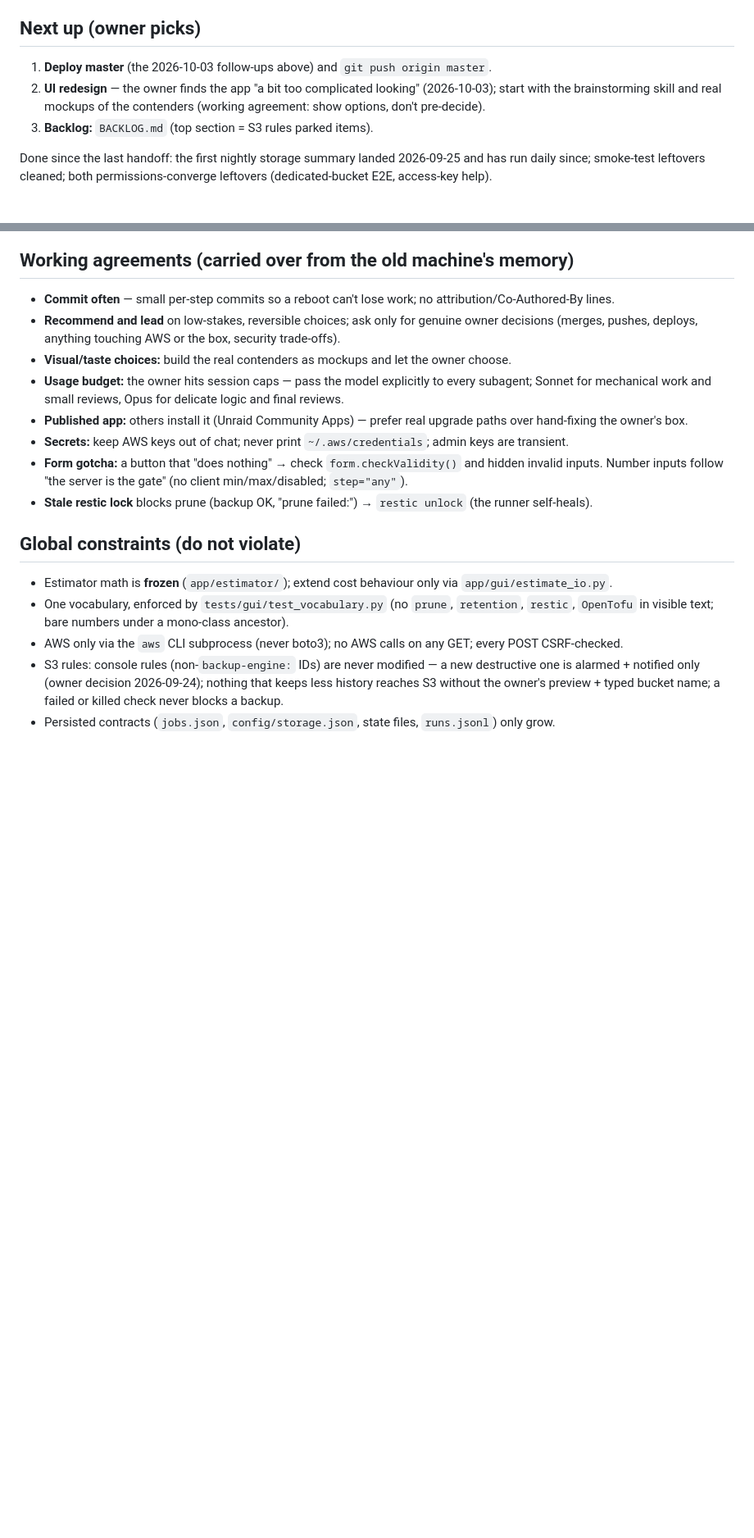
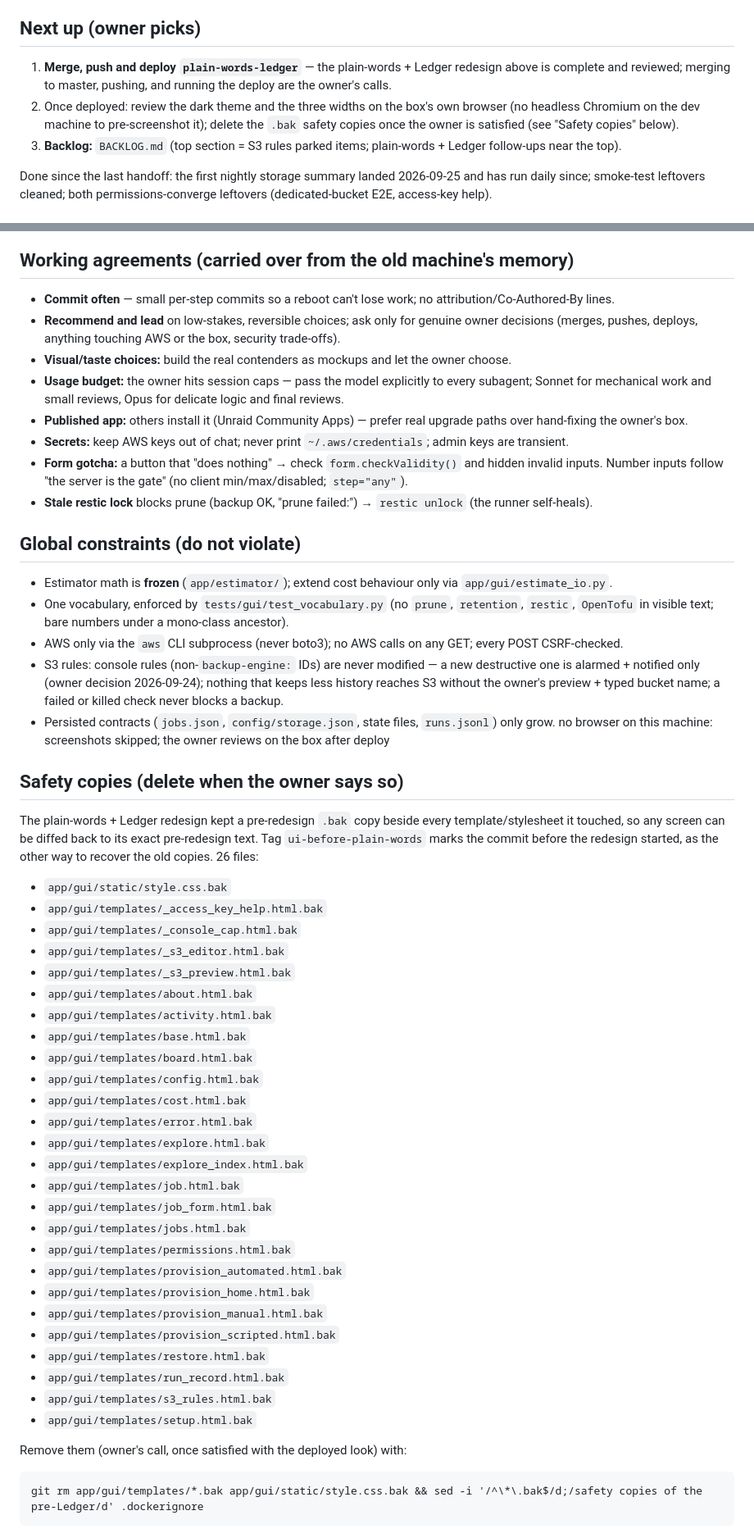
Before and after one commit to paymonr/backup-engine, a Markdown page: docs/superpowers/HANDOFF.md, 2 parts joined by grey strips. Shown at 82% size. GitHub-like rendering; blank space fills up the shorter version.

Commit message:
docs: handoff + backlog after the plain-words + Ledger redesign; safety-copy inventory

````diff
--- a/docs/superpowers/HANDOFF.md
+++ b/docs/superpowers/HANDOFF.md
@@ -45,10 +63,12 @@ box's address here._
 
 ## Next up (owner picks)
 
-1. **Deploy master** (the 2026-10-03 follow-ups above) and `git push origin master`.
-2. **UI redesign** — the owner finds the app "a bit too complicated looking" (2026-10-03); start with the
-   brainstorming skill and real mockups of the contenders (working agreement: show options, don't pre-decide).
-3. **Backlog:** `BACKLOG.md` (top section = S3 rules parked items).
+1. **Merge, push and deploy `plain-words-ledger`** — the plain-words + Ledger redesign above is complete and
+   reviewed; merging to master, pushing, and running the deploy are the owner's calls.
+2. Once deployed: review the dark theme and the three widths on the box's own browser (no headless Chromium
+   on the dev machine to pre-screenshot it); delete the `.bak` safety copies once the owner is satisfied
+   (see "Safety copies" below).
+3. **Backlog:** `BACKLOG.md` (top section = S3 rules parked items; plain-words + Ledger follow-ups near the top).
 
 Done since the last handoff: the first nightly storage summary landed 2026-09-25 and has run daily since;
 smoke-test leftovers cleaned; both permissions-converge leftovers (dedicated-bucket E2E, access-key help).
@@ -101,3 +121,43 @@ smoke-test leftovers cleaned; both permissions-converge leftovers (dedicated-buc
   notified only (owner decision 2026-09-24); nothing that keeps less history reaches S3 without the owner's
   preview + typed bucket name; a failed or killed check never blocks a backup.
 - Persisted contracts (`jobs.json`, `config/storage.json`, state files, `runs.jsonl`) only grow.
+no browser on this machine: screenshots skipped; the owner reviews on the box after deploy
+
+## Safety copies (delete when the owner says so)
+
+The plain-words + Ledger redesign kept a pre-redesign `.bak` copy beside every template/stylesheet it touched,
+so any screen can be diffed back to its exact pre-redesign text. Tag `ui-before-plain-words` marks the commit
+before the redesign started, as the other way to recover the old copies. 26 files:
+
+- `app/gui/static/style.css.bak`
+- `app/gui/templates/_access_key_help.html.bak`
+- `app/gui/templates/_console_cap.html.bak`
+- `app/gui/templates/_s3_editor.html.bak`
+- `app/gui/templates/_s3_preview.html.bak`
+- `app/gui/templates/about.html.bak`
+- `app/gui/templates/activity.html.bak`
+- `app/gui/templates/base.html.bak`
+- `app/gui/templates/board.html.bak`
+- `app/gui/templates/config.html.bak`
+- `app/gui/templates/cost.html.bak`
+- `app/gui/templates/error.html.bak`
+- `app/gui/templates/explore.html.bak`
+- `app/gui/templates/explore_index.html.bak`
+- `app/gui/templates/job.html.bak`
+- `app/gui/templates/job_form.html.bak`
+- `app/gui/templates/jobs.html.bak`
+- `app/gui/templates/permissions.html.bak`
+- `app/gui/templates/provision_automated.html.bak`
+- `app/gui/templates/provision_home.html.bak`
+- `app/gui/templates/provision_manual.html.bak`
+- `app/gui/templates/provision_scripted.html.bak`
+- `app/gui/templates/restore.html.bak`
+- `app/gui/templates/run_record.html.bak`
+- `app/gui/templates/s3_rules.html.bak`
+- `app/gui/templates/setup.html.bak`
+
+Remove them (owner's call, once satisfied with the deployed look) with:
+
+```
+git rm app/gui/templates/*.bak app/gui/static/style.css.bak && sed -i '/^\*\.bak$/d;/safety copies of the pre-Ledger/d' .dockerignore
+```
````
Also changed, not shown: other parts of docs/superpowers/HANDOFF.md (+20 -2 lines), docs/superpowers/BACKLOG.md (+20 -0 lines).
